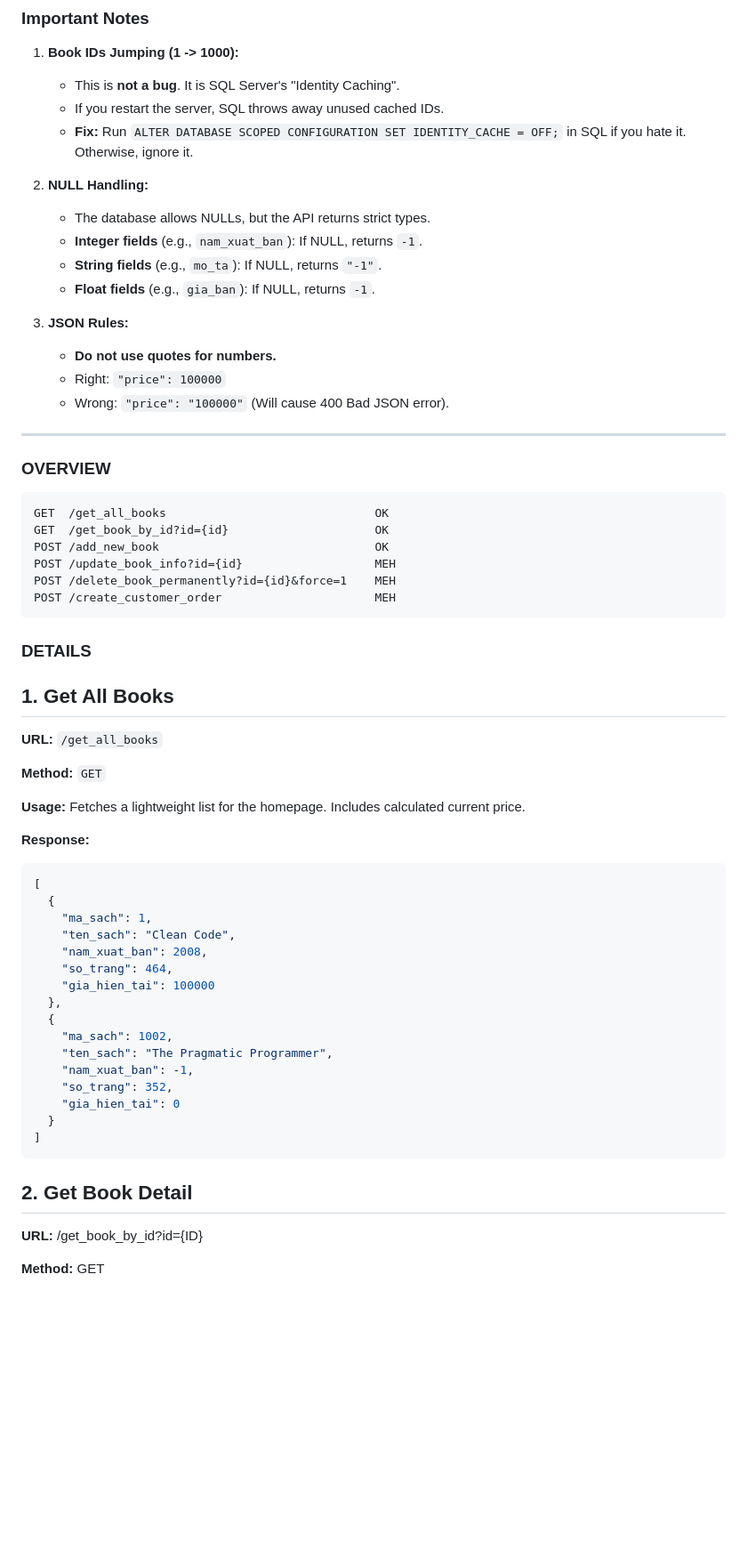
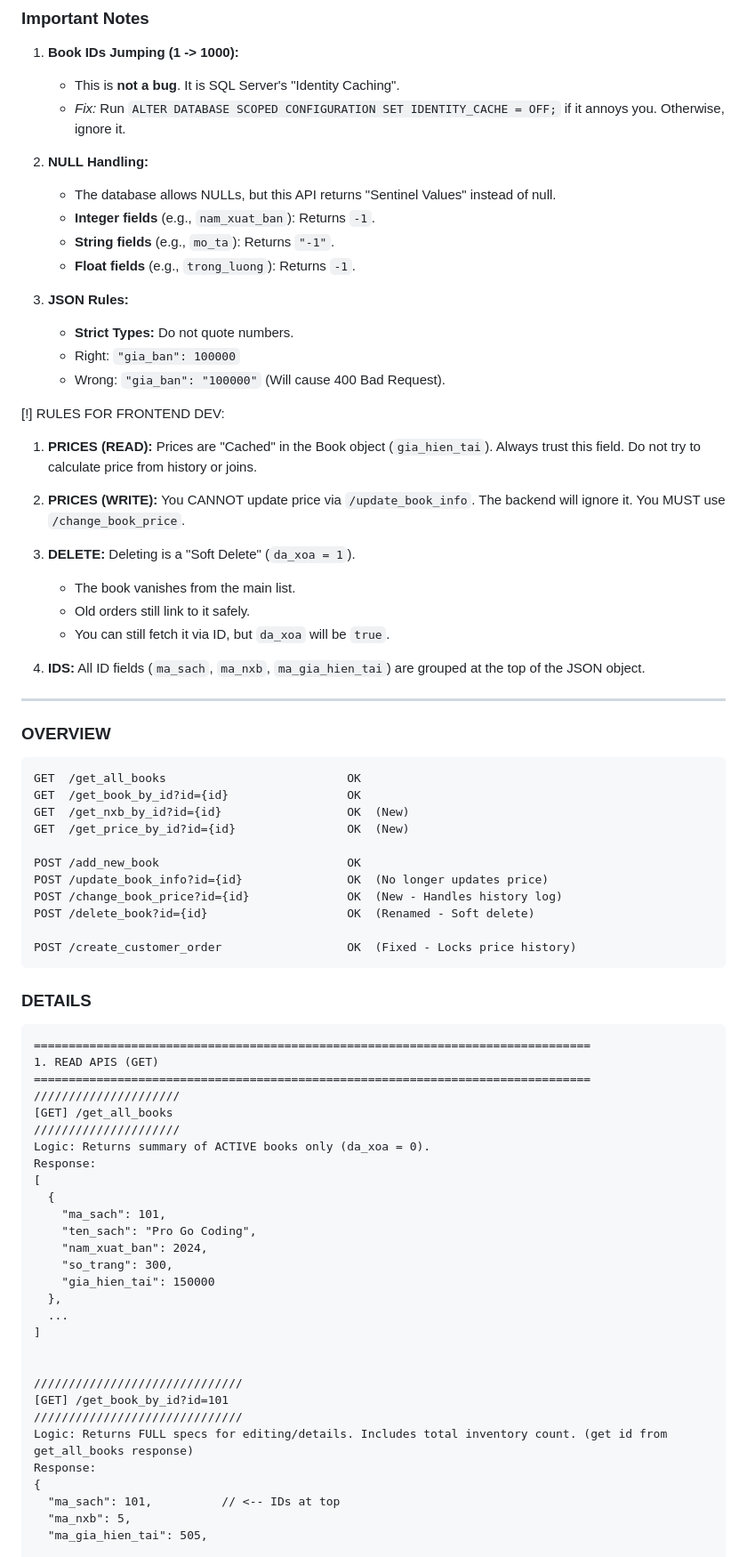
Before and after one commit to xdeadstokex/DB_book_store, a Markdown page: README.md, the part around one of its changes. Shown at 89% size. GitHub-like rendering; blank space fills up the shorter version.

Commit message:
Update new apis list

````diff
--- a/README.md
+++ b/README.md
@@ -40,63 +40,79 @@
 
 1.  **Book IDs Jumping (1 -> 1000):**
     * This is **not a bug**. It is SQL Server's "Identity Caching".
-    * If you restart the server, SQL throws away unused cached IDs.
-    * **Fix:** Run `ALTER DATABASE SCOPED CONFIGURATION SET IDENTITY_CACHE = OFF;` in SQL if you hate it. Otherwise, ignore it.
+    * *Fix:* Run `ALTER DATABASE SCOPED CONFIGURATION SET IDENTITY_CACHE = OFF;` if it annoys you. Otherwise, ignore it.
 
 2.  **NULL Handling:**
-    * The database allows NULLs, but the API returns strict types.
-    * **Integer fields** (e.g., `nam_xuat_ban`): If NULL, returns `-1`.
-    * **String fields** (e.g., `mo_ta`): If NULL, returns `"-1"`.
-    * **Float fields** (e.g., `gia_ban`): If NULL, returns `-1`.
+    * The database allows NULLs, but this API returns "Sentinel Values" instead of null.
+    * **Integer fields** (e.g., `nam_xuat_ban`): Returns `-1`.
+    * **String fields** (e.g., `mo_ta`): Returns `"-1"`.
+    * **Float fields** (e.g., `trong_luong`): Returns `-1`.
 
 3.  **JSON Rules:**
-    * **Do not use quotes for numbers.**
-    * Right: `"price": 100000`
-    * Wrong: `"price": "100000"` (Will cause 400 Bad JSON error).
+    * **Strict Types:** Do not quote numbers.
+    * Right: `"gia_ban": 100000`
+    * Wrong: `"gia_ban": "100000"` (Will cause 400 Bad Request).
+
+[!] RULES FOR FRONTEND DEV:
+1.  **PRICES (READ):** Prices are "Cached" in the Book object (`gia_hien_tai`).
+    Always trust this field. Do not try to calculate price from history or joins.
+
+2.  **PRICES (WRITE):** You CANNOT update price via `/update_book_info`.
+    The backend will ignore it. You MUST use `/change_book_price`.
+
+3.  **DELETE:** Deleting is a "Soft Delete" (`da_xoa = 1`).
+    * The book vanishes from the main list.
+    * Old orders still link to it safely.
+    * You can still fetch it via ID, but `da_xoa` will be `true`.
+
+4.  **IDS:** All ID fields (`ma_sach`, `ma_nxb`, `ma_gia_hien_tai`) are grouped at the top of the JSON object.
 
 ---
 
 ### OVERVIEW
 ```txt
-GET  /get_all_books                              OK
-GET  /get_book_by_id?id={id}                     OK
-POST /add_new_book                               OK
-POST /update_book_info?id={id}                   MEH
-POST /delete_book_permanently?id={id}&force=1    MEH
-POST /create_customer_order                      MEH
+GET  /get_all_books                          OK
+GET  /get_book_by_id?id={id}                 OK
+GET  /get_nxb_by_id?id={id}                  OK  (New)
+GET  /get_price_by_id?id={id}                OK  (New)
+
+POST /add_new_book                           OK
+POST /update_book_info?id={id}               OK  (No longer updates price)
+POST /change_book_price?id={id}              OK  (New - Handles history log)
+POST /delete_book?id={id}                    OK  (Renamed - Soft delete)
+
+POST /create_customer_order                  OK  (Fixed - Locks price history)
 ```
 
 ### DETAILS
-
-## 1. Get All Books
-**URL:** `/get_all_books`
-
-**Method:** `GET`
-
-**Usage:** Fetches a lightweight list for the homepage. Includes calculated current price.
-
-**Response:**
-```json
+```txt
+================================================================================
+1. READ APIS (GET)
+================================================================================
+/////////////////////
+[GET] /get_all_books
+/////////////////////
+Logic: Returns summary of ACTIVE books only (da_xoa = 0).
+Response:
 [
   {
-    "ma_sach": 1,
-    "ten_sach": "Clean Code",
-    "nam_xuat_ban": 2008,
-    "so_trang": 464,
-    "gia_hien_tai": 100000
+    "ma_sach": 101,
+    "ten_sach": "Pro Go Coding",
+    "nam_xuat_ban": 2024,
+    "so_trang": 300,
+    "gia_hien_tai": 150000
   },
-  {
-    "ma_sach": 1002,
-    "ten_sach": "The Pragmatic Programmer",
-    "nam_xuat_ban": -1,
-    "so_trang": 352,
-    "gia_hien_tai": 0
-  }
+  ...
 ]
-```
 
-## 2. Get Book Detail
-**URL:** /get_book_by_id?id={ID}
 
-**Method:** GET
+//////////////////////////////
+[GET] /get_book_by_id?id=101
+//////////////////////////////
+Logic: Returns FULL specs for editing/details. Includes total inventory count. (get id from get_all_books response)
+Response:
+{
+  "ma_sach": 101,          // <-- IDs at top
+  "ma_nxb": 5,
+  "ma_gia_hien_tai": 505,
 
````
Also changed, not shown: other parts of README.md (+127 -100 lines).
